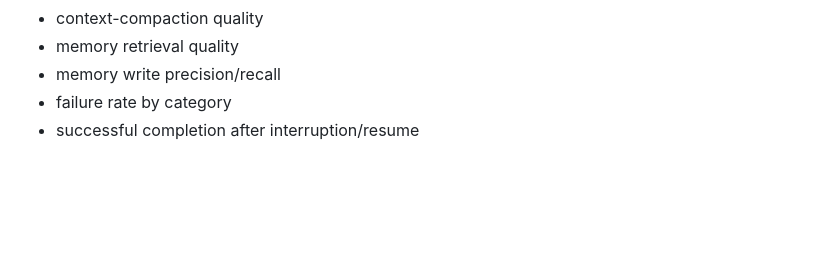
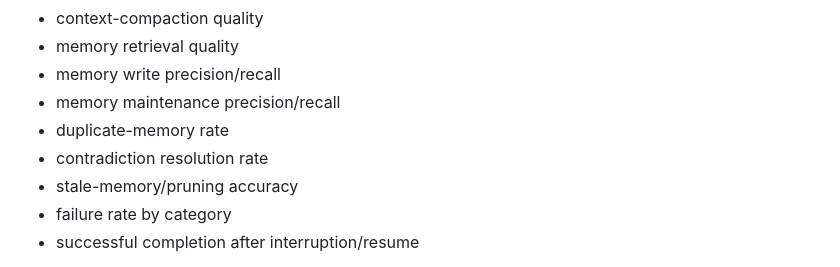
Before and after one commit to NxFi3/Evana-agent-runtime, a Markdown page: README.md, the part around one of its changes. Drawn GitHub-style; blank space fills up the shorter version.

```diff
--- a/README.md
+++ b/README.md
@@ -538,6 +590,10 @@ Important metrics may include:
 - context-compaction quality
 - memory retrieval quality
 - memory write precision/recall
+- memory maintenance precision/recall
+- duplicate-memory rate
+- contradiction resolution rate
+- stale-memory/pruning accuracy
 - failure rate by category
 - successful completion after interruption/resume
 
```
Also changed, not shown: other parts of README.md (+62 -41 lines).
